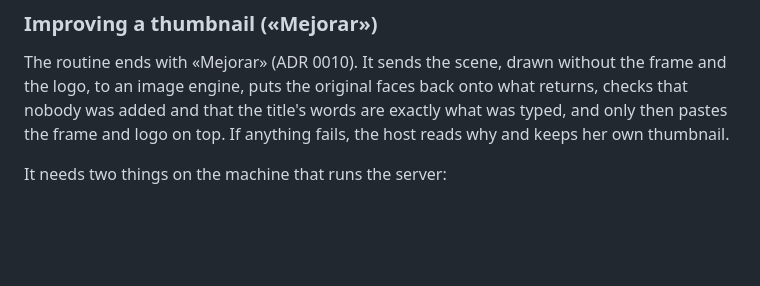
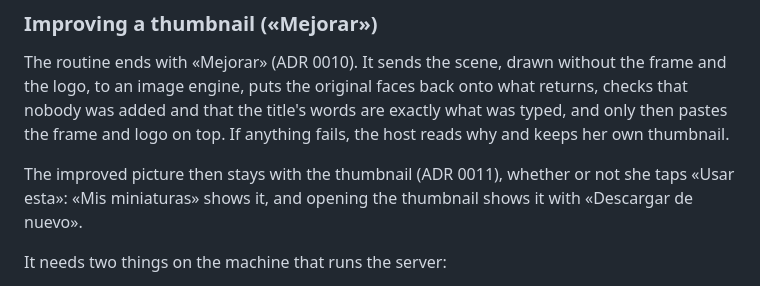
Before and after one commit to paul0li/thumbnail-studio, a Markdown page: README.md, the part around the change. GitHub-like rendering; blank space fills up the shorter version.

Commit message:
docs: add adr for keeping the improved picture
Co-Authored-By: Claude Opus 5.5 <noreply@anthropic.com>

```diff
--- a/README.md
+++ b/README.md
@@ -85,6 +85,10 @@ what returns, checks that nobody was added and that the title's words are
 exactly what was typed, and only then pastes the frame and logo on top. If
 anything fails, the host reads why and keeps her own thumbnail.
 
+The improved picture then stays with the thumbnail (ADR 0011), whether or not
+she taps «Usar esta»: «Mis miniaturas» shows it, and opening the thumbnail
+shows it with «Descargar de nuevo».
+
 It needs two things on the machine that runs the server:
 
 - **An OpenAI API key** for the image engine, in `.env` as `OPENAI_API_KEY`
```
Also changed, not shown: AGENTS.md (+1 -0 lines), docs/adr/0011-improved-picture-stays.md (added, +54 -0 lines).
